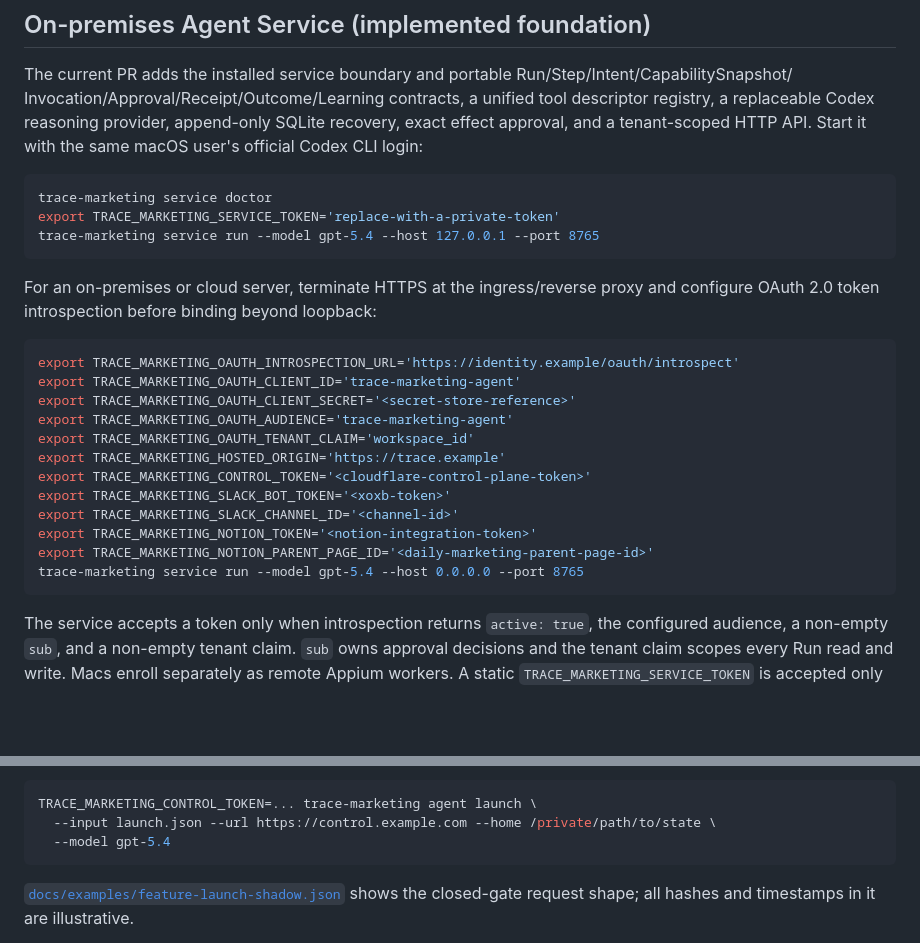
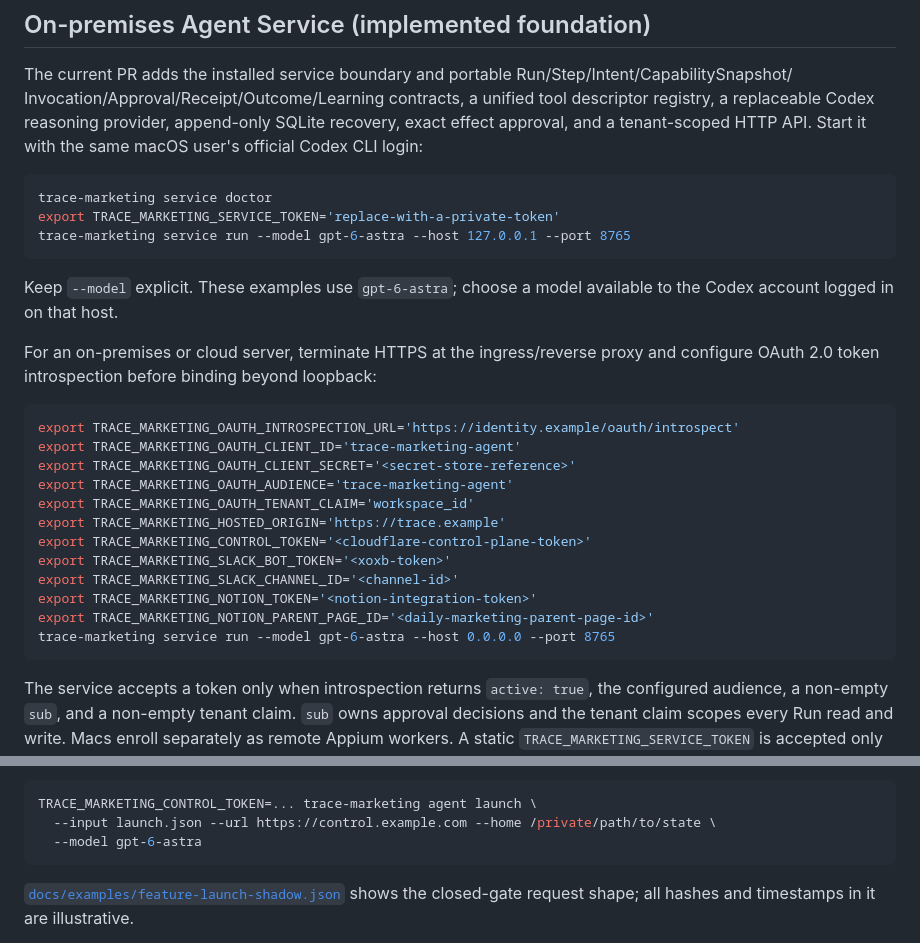
Before and after one commit to corca-ai/ads-booster, a Markdown page: README.md, 2 parts joined by grey strips. Rendered like a GitHub page; blank space fills up the shorter version.

````diff
--- a/README.md
+++ b/README.md
@@ -67,8 +67,11 @@ tenant-scoped HTTP API. Start it with the same macOS user's official Codex CLI l
 ```bash
 trace-marketing service doctor
 export TRACE_MARKETING_SERVICE_TOKEN='replace-with-a-private-token'
-trace-marketing service run --model gpt-5.4 --host 127.0.0.1 --port 8765
+trace-marketing service run --model gpt-6-astra --host 127.0.0.1 --port 8765
 ```
+
+Keep `--model` explicit. These examples use `gpt-6-astra`; choose a model available to the Codex
+account logged in on that host.
 
 For an on-premises or cloud server, terminate HTTPS at the ingress/reverse proxy and configure OAuth
 2.0 token introspection before binding beyond loopback:
@@ -85,7 +88,7 @@ export TRACE_MARKETING_SLACK_BOT_TOKEN='<xoxb-token>'
 export TRACE_MARKETING_SLACK_CHANNEL_ID='<channel-id>'
 export TRACE_MARKETING_NOTION_TOKEN='<notion-integration-token>'
 export TRACE_MARKETING_NOTION_PARENT_PAGE_ID='<daily-marketing-parent-page-id>'
-trace-marketing service run --model gpt-5.4 --host 0.0.0.0 --port 8765
+trace-marketing service run --model gpt-6-astra --host 0.0.0.0 --port 8765
 ```
 
 The service accepts a token only when introspection returns `active: true`, the configured audience,
@@ -258,7 +313,7 @@ existing hosted workflow without taking ownership of any execution adapter:
 ```bash
 TRACE_MARKETING_CONTROL_TOKEN=... trace-marketing agent launch \
   --input launch.json --url https://control.example.com --home /private/path/to/state \
-  --model gpt-5.4
+  --model gpt-6-astra
 ```
 
 [`docs/examples/feature-launch-shadow.json`](docs/examples/feature-launch-shadow.json) shows the
````
Also changed, not shown: other parts of README.md (+53 -1 lines).
